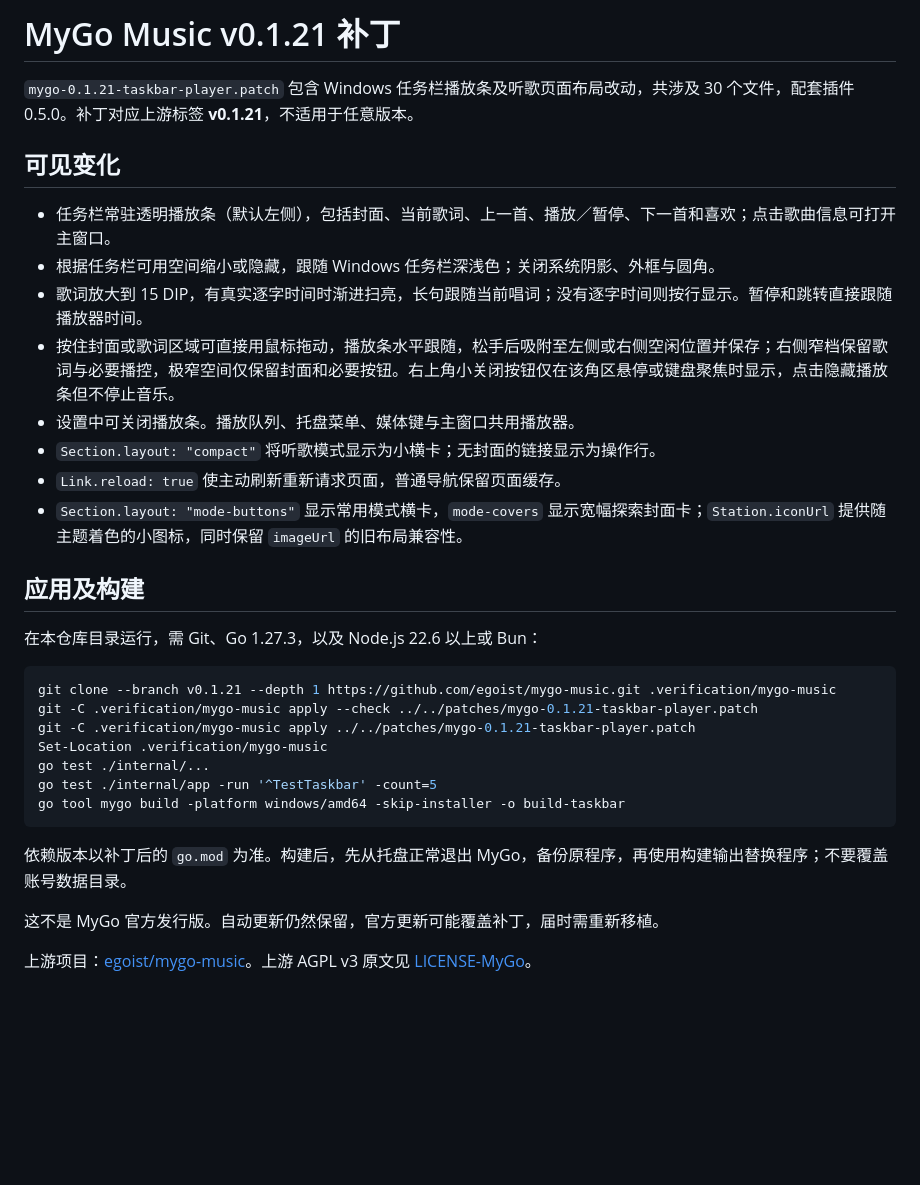
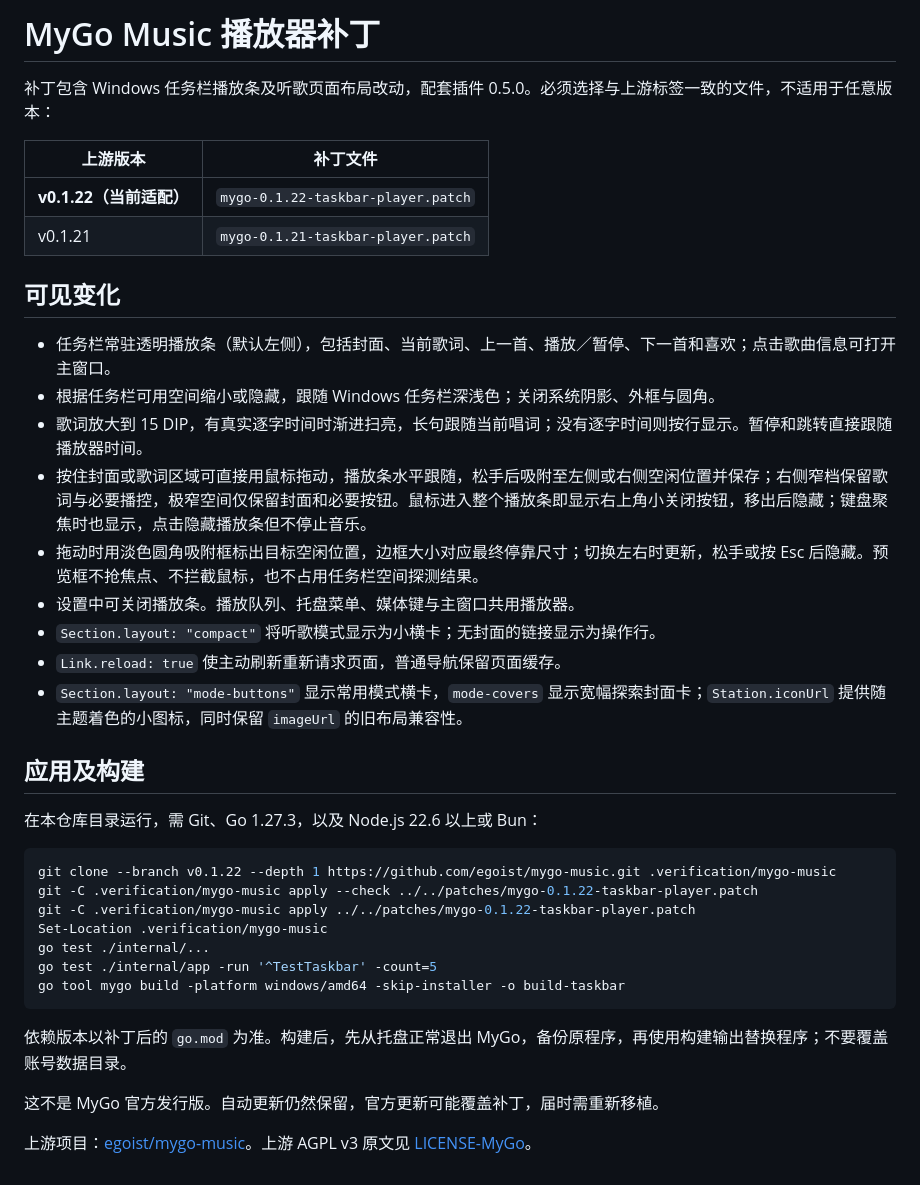
Before and after one commit to yiyiSmallti/mygo-qishui, a Markdown page: patches/README.md, the part around one of its changes. Drawn GitHub-style; blank space fills up the shorter version.

````diff
--- a/patches/README.md
+++ b/patches/README.md
@@ -1,13 +1,19 @@
-# MyGo Music v0.1.21 补丁
+# MyGo Music 播放器补丁
 
-`mygo-0.1.21-taskbar-player.patch` 包含 Windows 任务栏播放条及听歌页面布局改动，共涉及 30 个文件，配套插件 0.5.0。补丁对应上游标签 **v0.1.21**，不适用于任意版本。
+补丁包含 Windows 任务栏播放条及听歌页面布局改动，配套插件 0.5.0。必须选择与上游标签一致的文件，不适用于任意版本：
+
+| 上游版本 | 补丁文件 |
+| --- | --- |
+| **v0.1.22（当前适配）** | `mygo-0.1.22-taskbar-player.patch` |
+| v0.1.21 | `mygo-0.1.21-taskbar-player.patch` |
 
 ## 可见变化
 
 - 任务栏常驻透明播放条（默认左侧），包括封面、当前歌词、上一首、播放／暂停、下一首和喜欢；点击歌曲信息可打开主窗口。
 - 根据任务栏可用空间缩小或隐藏，跟随 Windows 任务栏深浅色；关闭系统阴影、外框与圆角。
 - 歌词放大到 15 DIP，有真实逐字时间时渐进扫亮，长句跟随当前唱词；没有逐字时间则按行显示。暂停和跳转直接跟随播放器时间。
-- 按住封面或歌词区域可直接用鼠标拖动，播放条水平跟随，松手后吸附至左侧或右侧空闲位置并保存；右侧窄档保留歌词与必要播控，极窄空间仅保留封面和必要按钮。右上角小关闭按钮仅在该角区悬停或键盘聚焦时显示，点击隐藏播放条但不停止音乐。
+- 按住封面或歌词区域可直接用鼠标拖动，播放条水平跟随，松手后吸附至左侧或右侧空闲位置并保存；右侧窄档保留歌词与必要播控，极窄空间仅保留封面和必要按钮。鼠标进入整个播放条即显示右上角小关闭按钮，移出后隐藏；键盘聚焦时也显示，点击隐藏播放条但不停止音乐。
+- 拖动时用淡色圆角吸附框标出目标空闲位置，边框大小对应最终停靠尺寸；切换左右时更新，松手或按 Esc 后隐藏。预览框不抢焦点、不拦截鼠标，也不占用任务栏空间探测结果。
 - 设置中可关闭播放条。播放队列、托盘菜单、媒体键与主窗口共用播放器。
 - `Section.layout: "compact"` 将听歌模式显示为小横卡；无封面的链接显示为操作行。
 - `Link.reload: true` 使主动刷新重新请求页面，普通导航保留页面缓存。
@@ -18,9 +24,9 @@
 在本仓库目录运行，需 Git、Go 1.27.3，以及 Node.js 22.6 以上或 Bun：
 
 ```powershell
-git clone --branch v0.1.21 --depth 1 https://github.com/egoist/mygo-music.git .verification/mygo-music
-git -C .verification/mygo-music apply --check ../../patches/mygo-0.1.21-taskbar-player.patch
-git -C .verification/mygo-music apply ../../patches/mygo-0.1.21-taskbar-player.patch
+git clone --branch v0.1.22 --depth 1 https://github.com/egoist/mygo-music.git .verification/mygo-music
+git -C .verification/mygo-music apply --check ../../patches/mygo-0.1.22-taskbar-player.patch
+git -C .verification/mygo-music apply ../../patches/mygo-0.1.22-taskbar-player.patch
 Set-Location .verification/mygo-music
 go test ./internal/...
 go test ./internal/app -run '^TestTaskbar' -count=5
````
Also changed, not shown: other parts of patches/README.md (+1 -1 lines), README.md (+13 -7 lines), THIRD_PARTY_NOTICES.md (+1 -1 lines), docs/screenshots/taskbar-full.png, docs/screenshots/taskbar-snap-full.png (added), 2 other files.
